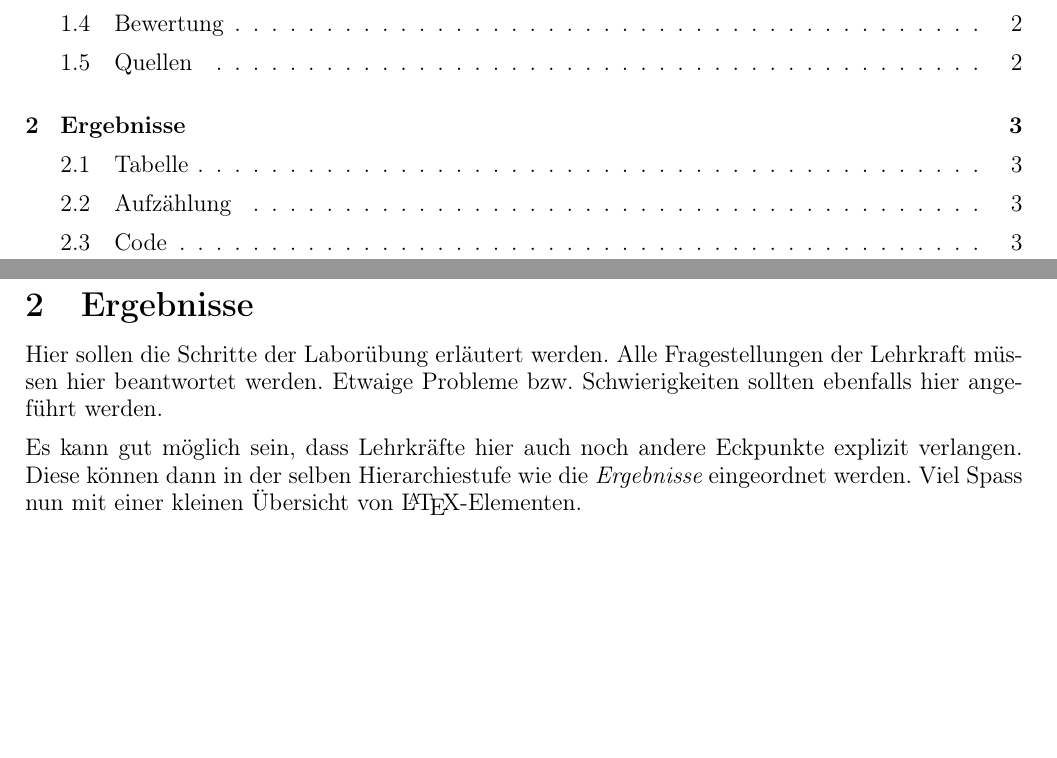
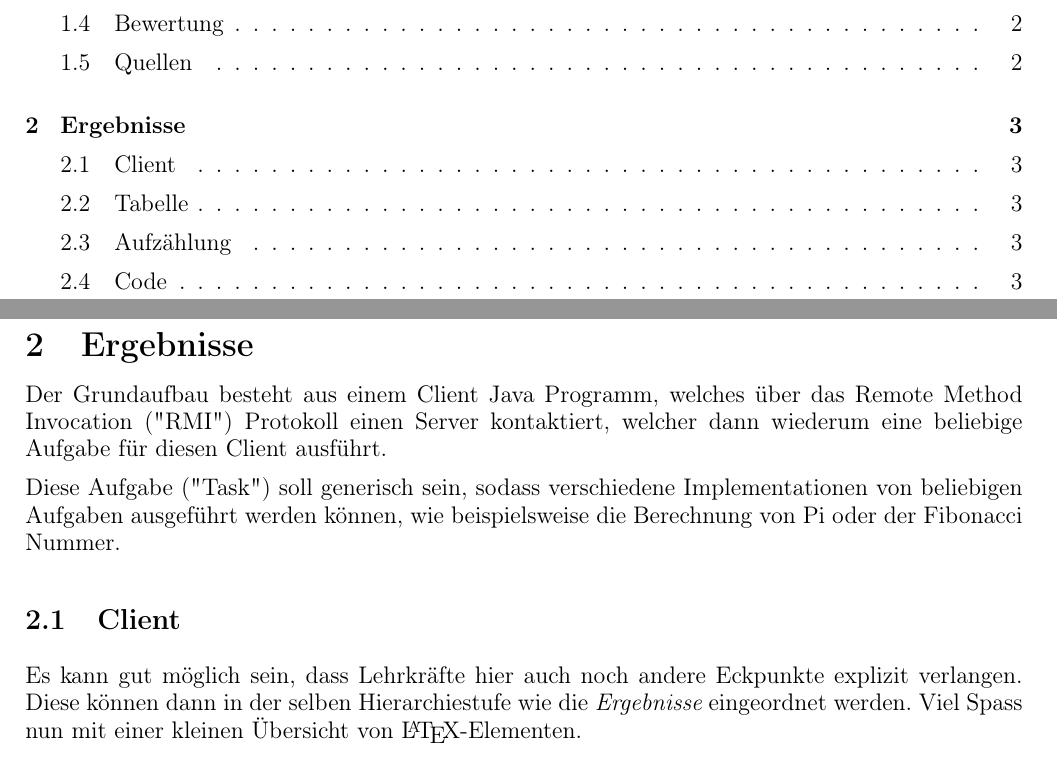
Before and after one commit to mrousavy-tgm/SYT.RMI, a LaTeX document (Protocol/document.tex, which reads Protocol/sections/solution.tex): two parts of pages 2 and 5 of 7, joined at a grey line, cut so that both start at the same text, the shorter picture padded with empty space. Compiled offline with pdfLaTeX.

Commit message:
Add Description

```diff
--- a/Protocol/sections/solution.tex
+++ b/Protocol/sections/solution.tex
@@ -3,7 +3,12 @@
 \section{Ergebnisse}
 \label{sec:Ergebnisse}
 
-Hier sollen die Schritte der Laborübung erläutert werden. Alle Fragestellungen der Lehrkraft müssen hier beantwortet werden. Etwaige Probleme bzw. Schwierigkeiten sollten ebenfalls hier angeführt werden.
+Der Grundaufbau besteht aus einem Client Java Programm, welches über das Remote Method Invocation ("RMI") Protokoll einen Server kontaktiert, welcher dann wiederum eine beliebige Aufgabe für diesen Client ausführt.
+
+Diese Aufgabe ("Task") soll generisch sein, sodass verschiedene Implementationen von beliebigen Aufgaben ausgeführt werden können, wie beispielsweise die Berechnung von Pi oder der Fibonacci Nummer.
+
+\subsection{Client}
+
 
 Es kann gut möglich sein, dass Lehrkräfte hier auch noch andere Eckpunkte explizit verlangen. Diese können dann in der selben Hierarchiestufe wie die \textit{\nameref{sec:Ergebnisse}} eingeordnet werden. Viel Spass nun mit einer kleinen Übersicht von \LaTeX-Elementen.
 
```
